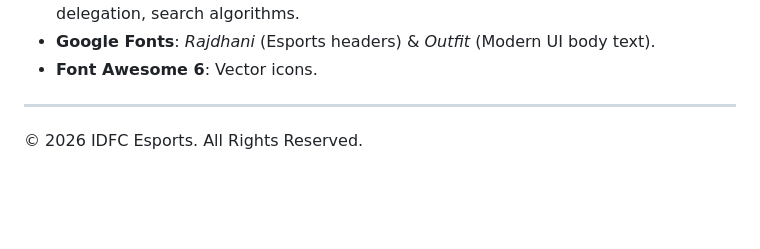
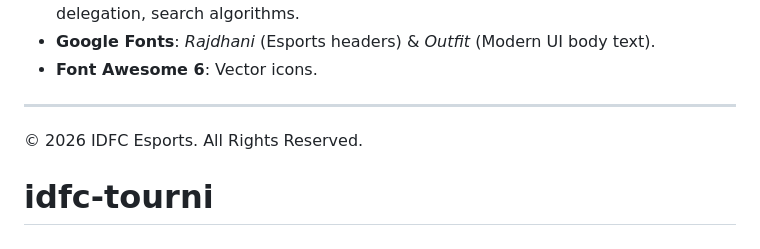
Before and after one commit to ajayvarma6961/IDFC-TOURNAMENTS, a Markdown page: README.md, the part around the change. GitHub-like rendering; blank space fills up the shorter version.

```diff
--- a/README.md
+++ b/README.md
@@ -74,3 +74,4 @@ To access the Admin Panel:
 ---
 
 © 2026 IDFC Esports. All Rights Reserved.
+# idfc-tourni
```
